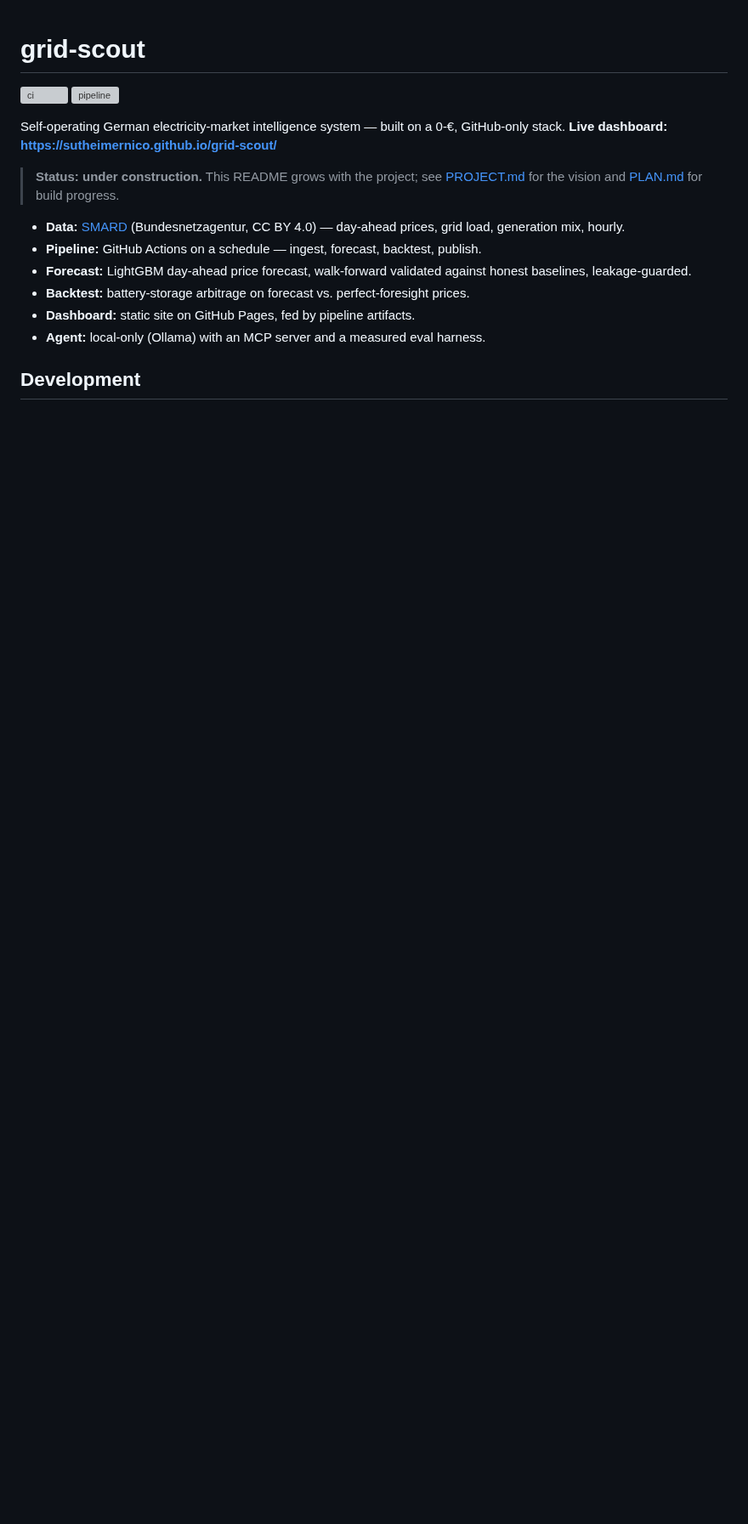
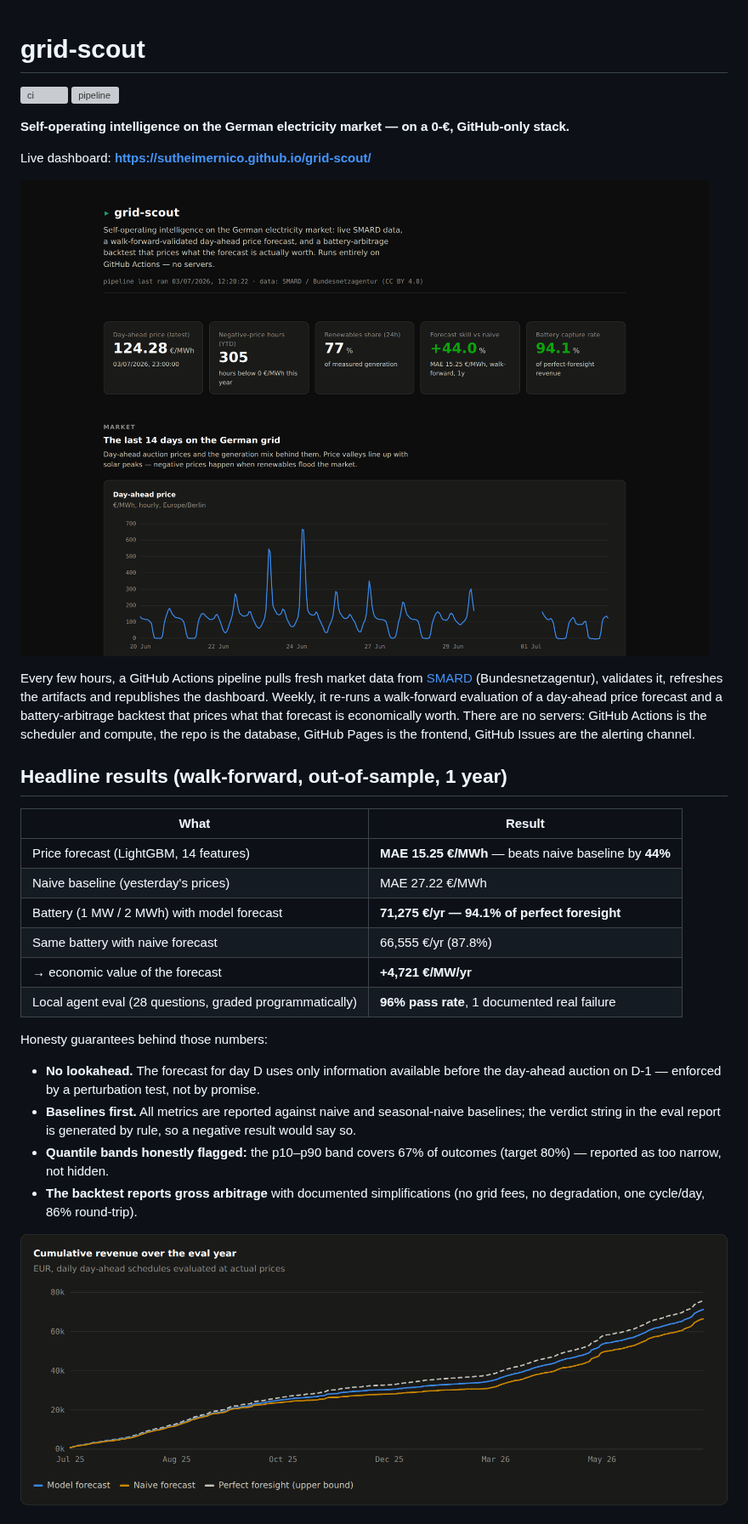
Before and after one commit to sutheimernico/grid-scout, a Markdown page: README.md, the part around one of its changes. Shown at 85% size. Drawn GitHub-style; pictures changed too: docs/img/docs-battery.png (added), docs/img/docs-hero.png (added); blank space fills up the shorter version; grey boxes are pictures that could not be loaded.

Commit message:
docs: full README with results, architecture and screenshots

```diff
--- a/README.md
+++ b/README.md
@@ -3,19 +3,42 @@
 [![ci](https://github.com/sutheimernico/grid-scout/actions/workflows/ci.yml/badge.svg)](https://github.com/sutheimernico/grid-scout/actions/workflows/ci.yml)
 [![pipeline](https://github.com/sutheimernico/grid-scout/actions/workflows/pipeline.yml/badge.svg)](https://github.com/sutheimernico/grid-scout/actions/workflows/pipeline.yml)
 
-Self-operating German electricity-market intelligence system — built on a 0-€,
-GitHub-only stack. **Live dashboard: <https://sutheimernico.github.io/grid-scout/>**
+**Self-operating intelligence on the German electricity market — on a 0-€, GitHub-only stack.**
 
-> **Status: under construction.** This README grows with the project; see
-> [PROJECT.md](PROJECT.md) for the vision and [PLAN.md](PLAN.md) for build progress.
+Live dashboard: **<https://sutheimernico.github.io/grid-scout/>**
 
-- **Data:** [SMARD](https://www.smard.de) (Bundesnetzagentur, CC BY 4.0) — day-ahead
-  prices, grid load, generation mix, hourly.
-- **Pipeline:** GitHub Actions on a schedule — ingest, forecast, backtest, publish.
-- **Forecast:** LightGBM day-ahead price forecast, walk-forward validated against
-  honest baselines, leakage-guarded.
-- **Backtest:** battery-storage arbitrage on forecast vs. perfect-foresight prices.
-- **Dashboard:** static site on GitHub Pages, fed by pipeline artifacts.
-- **Agent:** local-only (Ollama) with an MCP server and a measured eval harness.
+![dashboard](docs/img/docs-hero.png)
 
-## Development
+Every few hours, a GitHub Actions pipeline pulls fresh market data from
+[SMARD](https://www.smard.de) (Bundesnetzagentur), validates it, refreshes the
+artifacts and republishes the dashboard. Weekly, it re-runs a walk-forward
+evaluation of a day-ahead price forecast and a battery-arbitrage backtest that
+prices what that forecast is economically worth. There are no servers: GitHub
+Actions is the scheduler and compute, the repo is the database, GitHub Pages is
+the frontend, GitHub Issues are the alerting channel.
+
+## Headline results (walk-forward, out-of-sample, 1 year)
+
+| What | Result |
+|---|---|
+| Price forecast (LightGBM, 14 features) | **MAE 15.25 €/MWh** — beats naive baseline by **44%** |
+| Naive baseline (yesterday's prices) | MAE 27.22 €/MWh |
+| Battery (1 MW / 2 MWh) with model forecast | **71,275 €/yr — 94.1% of perfect foresight** |
+| Same battery with naive forecast | 66,555 €/yr (87.8%) |
+| → economic value of the forecast | **+4,721 €/MW/yr** |
+| Local agent eval (28 questions, graded programmatically) | **96% pass rate**, 1 documented real failure |
+
+Honesty guarantees behind those numbers:
+
+- **No lookahead.** The forecast for day D uses only information available before
+  the day-ahead auction on D-1 — enforced by a perturbation test, not by promise.
+- **Baselines first.** All metrics are reported against naive and seasonal-naive
+  baselines; the verdict string in the eval report is generated by rule, so a
+  negative result would say so.
+- **Quantile bands honestly flagged:** the p10–p90 band covers 67% of outcomes
+  (target 80%) — reported as too narrow, not hidden.
+- **The backtest reports gross arbitrage** with documented simplifications (no
+  grid fees, no degradation, one cycle/day, 86% round-trip).
+
+![battery backtest](docs/img/docs-battery.png)
+
```
Also changed, not shown: other parts of README.md (+68 -2 lines), docs/img/docs-agent.png (added).
